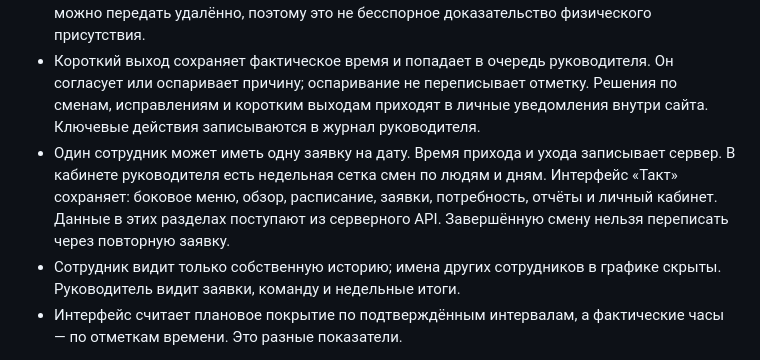
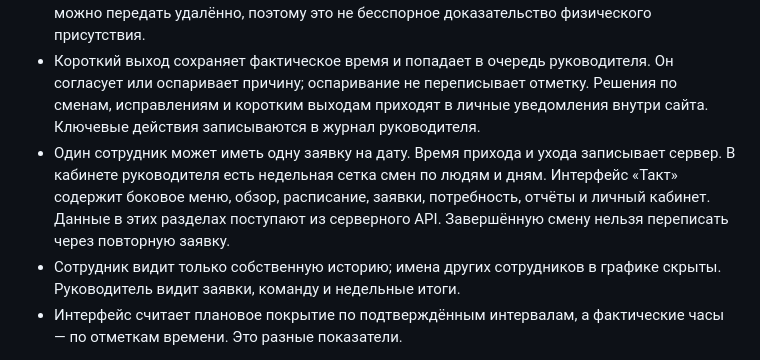
Before and after one commit to Artemev009/takt-shifts, a Markdown page: README.md, the part around the change. GitHub-like rendering.

Commit message:
Clarify interface description

```diff
--- a/README.md
+++ b/README.md
@@ -23,7 +23,7 @@
 - Пропущенный приход или уход запрашивается сотрудником для подтверждённой смены, с причиной и предложенным временем по Москве. Руководитель рассматривает заявку; только после подтверждения обновляются фактические часы. Открытые смены прошлых дней и ожидающие решения собраны в «Требует внимания».
 - На текущий день нельзя запросить или подтвердить интервал, начало которого уже прошло. Приход принимается в согласованный интервал. Для отметки нужен шестизначный код точки, который руководитель выдаёт на четыре часа. После пяти неверных попыток ввод блокируется на 15 минут. Код — проверка присутствия у руководителя на точке для пилота; его можно передать удалённо, поэтому это не бесспорное доказательство физического присутствия.
 - Короткий выход сохраняет фактическое время и попадает в очередь руководителя. Он согласует или оспаривает причину; оспаривание не переписывает отметку. Решения по сменам, исправлениям и коротким выходам приходят в личные уведомления внутри сайта. Ключевые действия записываются в журнал руководителя.
-- Один сотрудник может иметь одну заявку на дату. Время прихода и ухода записывает сервер. В кабинете руководителя есть недельная сетка смен по людям и дням. Интерфейс «Такт» сохраняет: боковое меню, обзор, расписание, заявки, потребность, отчёты и личный кабинет. Данные в этих разделах поступают из серверного API. Завершённую смену нельзя переписать через повторную заявку.
+- Один сотрудник может иметь одну заявку на дату. Время прихода и ухода записывает сервер. В кабинете руководителя есть недельная сетка смен по людям и дням. Интерфейс «Такт» содержит боковое меню, обзор, расписание, заявки, потребность, отчёты и личный кабинет. Данные в этих разделах поступают из серверного API. Завершённую смену нельзя переписать через повторную заявку.
 - Сотрудник видит только собственную историю; имена других сотрудников в графике скрыты. Руководитель видит заявки, команду и недельные итоги.
 - Интерфейс считает плановое покрытие по подтверждённым интервалам, а фактические часы — по отметкам времени. Это разные показатели.
 
```
